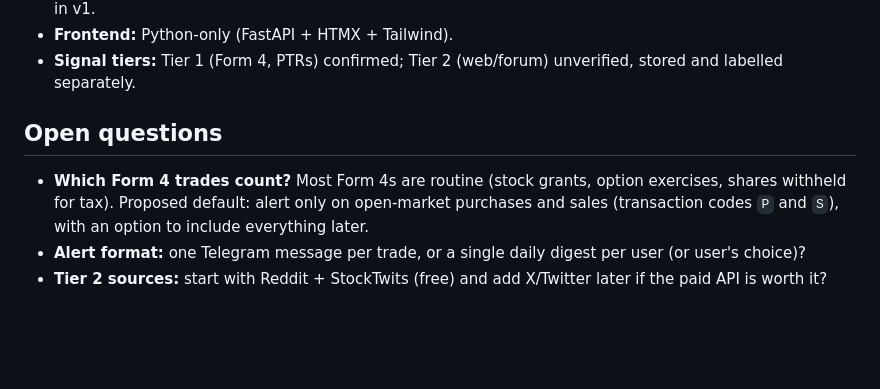
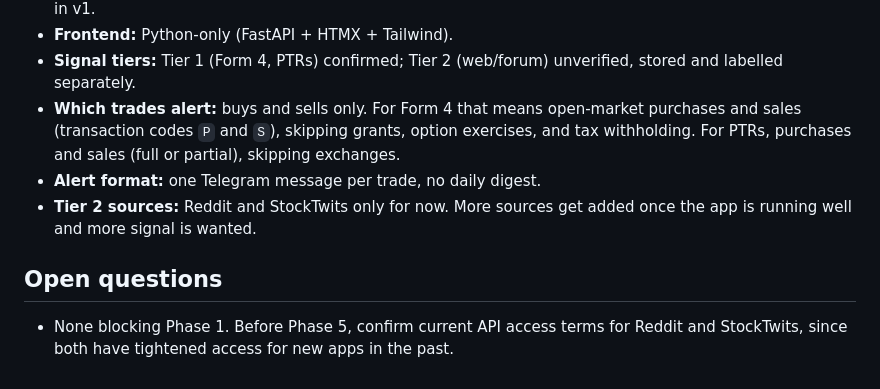
Before and after one commit to umersaqib160/insider-trading-alerts, a Markdown page: README.md, the part around the change. GitHub-like rendering; blank space fills up the shorter version.

Commit message:
Record decisions on trade filtering, alert format, and Tier 2 sources
Co-Authored-By: Claude Opus 5.5 <noreply@anthropic.com>
Claude-Session: https://claude.ai/code/session_019jeHJZLv7UPUU1WLTep5yS

```diff
--- a/README.md
+++ b/README.md
@@ -197,14 +197,16 @@ the Railway deployment.
 - **Frontend:** Python-only (FastAPI + HTMX + Tailwind).
 - **Signal tiers:** Tier 1 (Form 4, PTRs) confirmed; Tier 2 (web/forum)
   unverified, stored and labelled separately.
+- **Which trades alert:** buys and sells only. For Form 4 that means
+  open-market purchases and sales (transaction codes `P` and `S`), skipping
+  grants, option exercises, and tax withholding. For PTRs, purchases and
+  sales (full or partial), skipping exchanges.
+- **Alert format:** one Telegram message per trade, no daily digest.
+- **Tier 2 sources:** Reddit and StockTwits only for now. More sources get
+  added once the app is running well and more signal is wanted.
 
 ## Open questions
 
-- **Which Form 4 trades count?** Most Form 4s are routine (stock grants,
-  option exercises, shares withheld for tax). Proposed default: alert only on
-  open-market purchases and sales (transaction codes `P` and `S`), with an
-  option to include everything later.
-- **Alert format:** one Telegram message per trade, or a single daily digest
-  per user (or user's choice)?
-- **Tier 2 sources:** start with Reddit + StockTwits (free) and add X/Twitter
-  later if the paid API is worth it?
+- None blocking Phase 1. Before Phase 5, confirm current API access terms
+  for Reddit and StockTwits, since both have tightened access for new apps
+  in the past.
```
